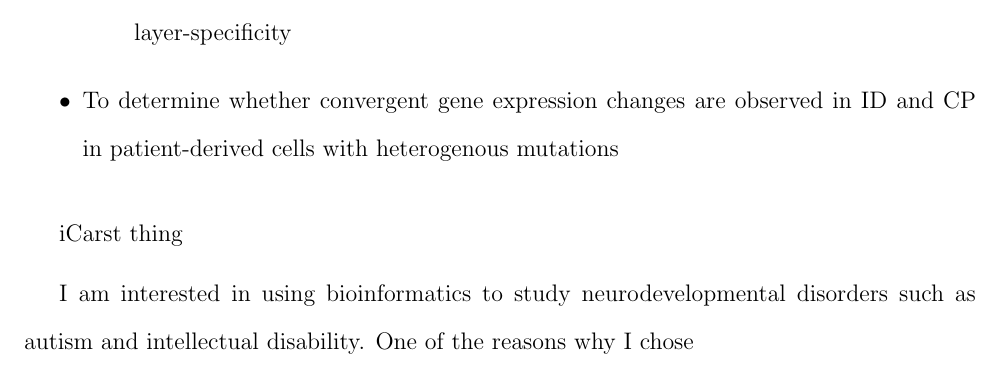
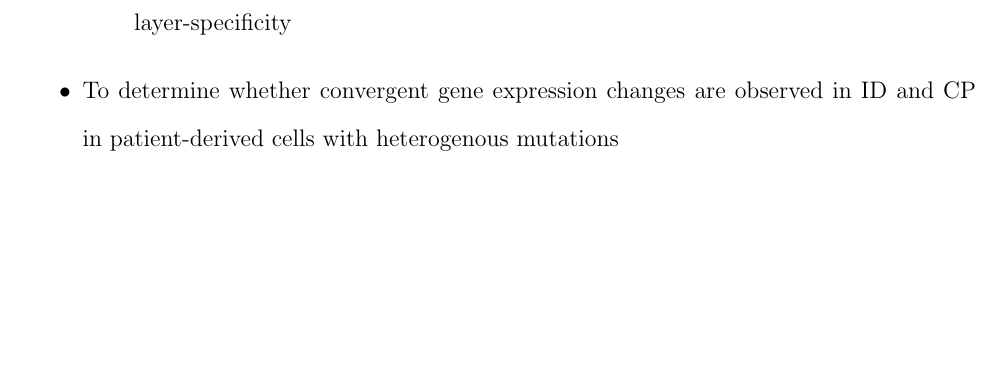
Before and after one commit to unawaz1996/LabBook, a LaTeX document (Literature_review/literature_review.tex): part of page 3 of 3, cut so that both start at the same text, the shorter picture padded with empty space. Compiled offline with pdfLaTeX.

Commit message:
literature review

```diff
--- a/Literature_review/literature_review.tex
+++ b/Literature_review/literature_review.tex
@@ -72,8 +72,4 @@ main points to cover
 
 \end{itemize}
 
-iCarst thing
-
-I am interested in using bioinformatics to study neurodevelopmental disorders such as autism and intellectual disability. One of the reasons why I chose
-
 \end{document}
```
Also changed, not shown: Literature_review/literature_review.pdf, 3 other files.
